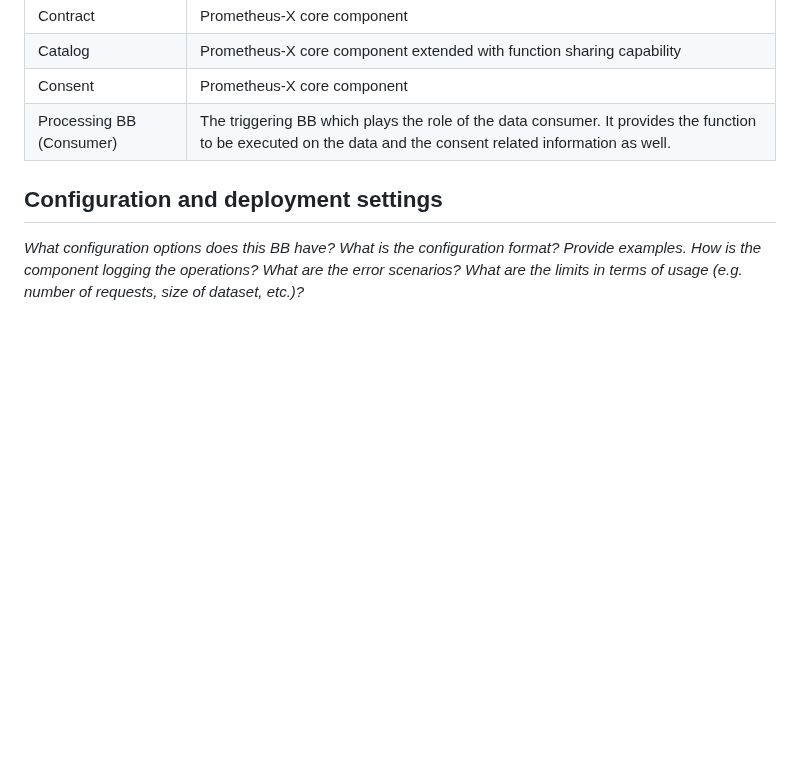
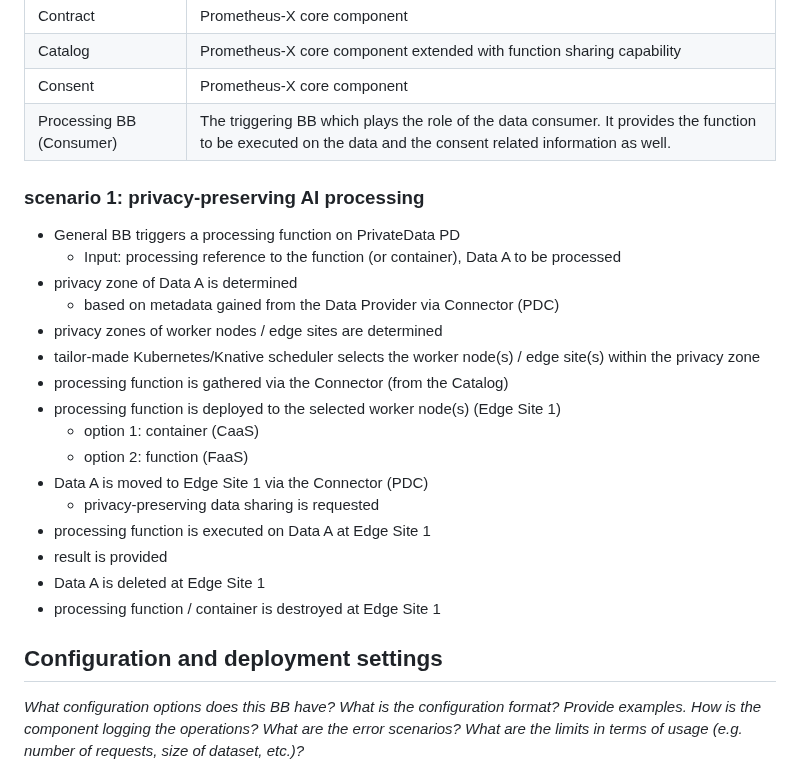
Before and after one commit to Prometheus-X-association/edge-computing, a Markdown page: docs/design-document.md, the part around one of its changes. GitHub-like rendering; blank space fills up the shorter version.

```diff
--- a/docs/design-document.md
+++ b/docs/design-document.md
@@ -251,6 +257,25 @@ Assumptions:
 |Consent|Prometheus-X core component|
 |Processing BB (Consumer)|The triggering BB which plays the role of the data consumer. It provides the function to be executed on the data and the consent related information as well.|
 
+### scenario 1: privacy-preserving AI processing
+  - General BB triggers a processing function on PrivateData PD
+    - Input: processing reference to the function (or container), Data A to be processed
+  - privacy zone of Data A is determined
+    - based on metadata gained from the Data Provider via Connector (PDC)
+  - privacy zones of worker nodes / edge sites are determined
+  - tailor-made Kubernetes/Knative scheduler selects the worker node(s) / edge site(s) within the privacy zone
+  - processing function is gathered via the Connector (from the Catalog)
+  - processing function is deployed to the selected worker node(s) (Edge Site 1)
+    - option 1: container (CaaS)
+    - option 2: function (FaaS)
+  - Data A is moved to Edge Site 1 via the Connector (PDC)
+    - privacy-preserving data sharing is requested
+  - processing function is executed on Data A at Edge Site 1
+  - result is provided
+  - Data A is deleted at Edge Site 1
+  - processing function / container is destroyed at Edge Site 1
+
+
 ## Configuration and deployment settings
 
 _What configuration options does this BB have?
```
Also changed, not shown: other parts of docs/design-document.md (+28 -22 lines).
